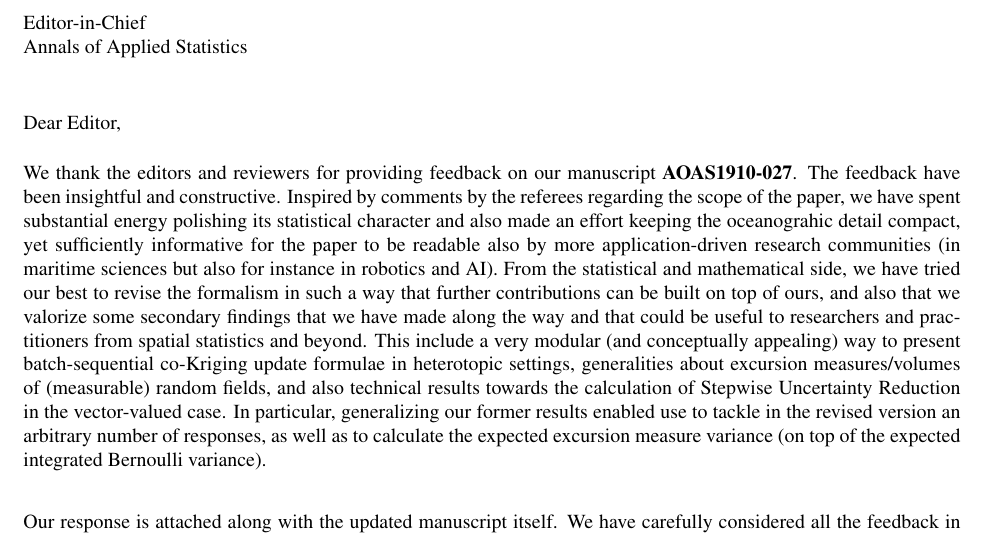
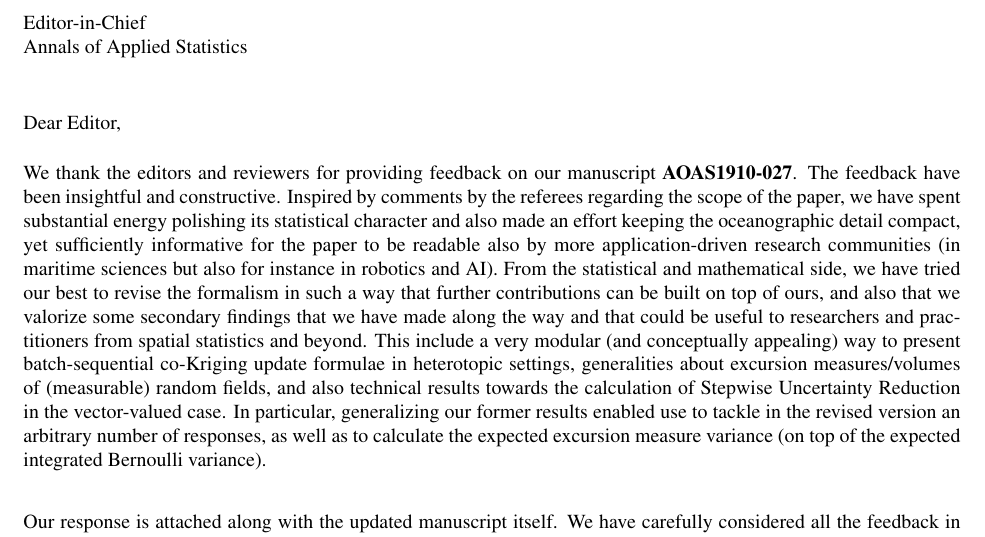
Before and after one commit to trygvefossum/Excursion_Fossum, a LaTeX document (cover_letter/cover_letter.tex): part of the page, cut so that both start at the same text. Compiled offline with pdfLaTeX.

Commit message:
Updates from Overleaf

```diff
--- a/cover_letter/cover_letter.tex
+++ b/cover_letter/cover_letter.tex
@@ -51,7 +51,7 @@ NO-7491, Trondheim, Norway\\
 \begin{document}
 \begin{newlfm}
 
-We thank the editors and reviewers for providing feedback on our manuscript \textbf{AOAS1910-027}. The feedback have been insightful and constructive. Inspired by comments by the referees regarding the scope of the paper, we have spent substantial energy polishing its statistical character and also made an effort keeping the oceanograhic detail compact, yet sufficiently informative for the paper to be readable also by more application-driven research communities (in maritime sciences but also for instance in robotics and AI). From the statistical and mathematical side, we have tried our best to revise the formalism in such a way that further contributions can be built on top of ours, and also that we valorize some secondary findings that we have made along the way and that could be useful to researchers and practitioners from spatial statistics and beyond. This include a very modular (and conceptually appealing) way to present batch-sequential co-Kriging update formulae in heterotopic settings, generalities about excursion measures/volumes of (measurable) random fields, and also technical results towards the calculation of Stepwise Uncertainty Reduction in the vector-valued case. In particular, generalizing our former results enabled use to tackle in the revised version an arbitrary number of responses, as well as to calculate the expected excursion measure variance (on top of the expected integrated Bernoulli variance).\\
+We thank the editors and reviewers for providing feedback on our manuscript \textbf{AOAS1910-027}. The feedback have been insightful and constructive. Inspired by comments by the referees regarding the scope of the paper, we have spent substantial energy polishing its statistical character and also made an effort keeping the oceanographic detail compact, yet sufficiently informative for the paper to be readable also by more application-driven research communities (in maritime sciences but also for instance in robotics and AI). From the statistical and mathematical side, we have tried our best to revise the formalism in such a way that further contributions can be built on top of ours, and also that we valorize some secondary findings that we have made along the way and that could be useful to researchers and practitioners from spatial statistics and beyond. This include a very modular (and conceptually appealing) way to present batch-sequential co-Kriging update formulae in heterotopic settings, generalities about excursion measures/volumes of (measurable) random fields, and also technical results towards the calculation of Stepwise Uncertainty Reduction in the vector-valued case. In particular, generalizing our former results enabled use to tackle in the revised version an arbitrary number of responses, as well as to calculate the expected excursion measure variance (on top of the expected integrated Bernoulli variance).\\
 
 Our response is attached along with the updated manuscript itself. We have carefully considered all the feedback in this revised version of the manuscript, which we believe is a significantly improved version of our work.\\
 
```
